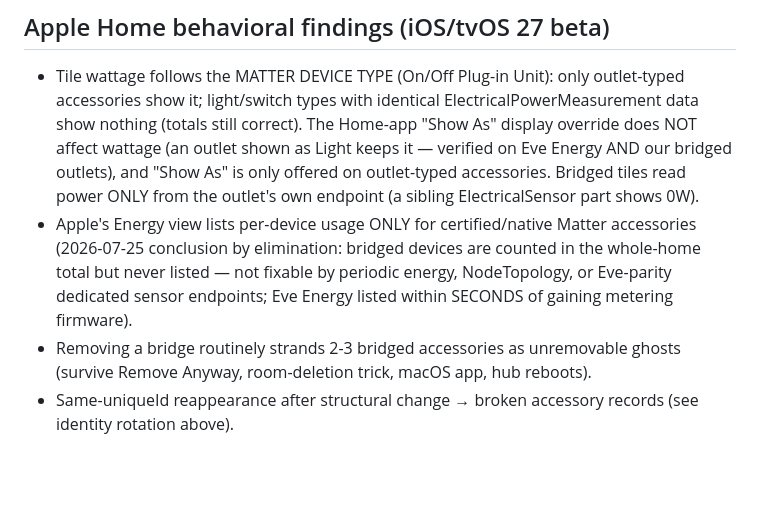
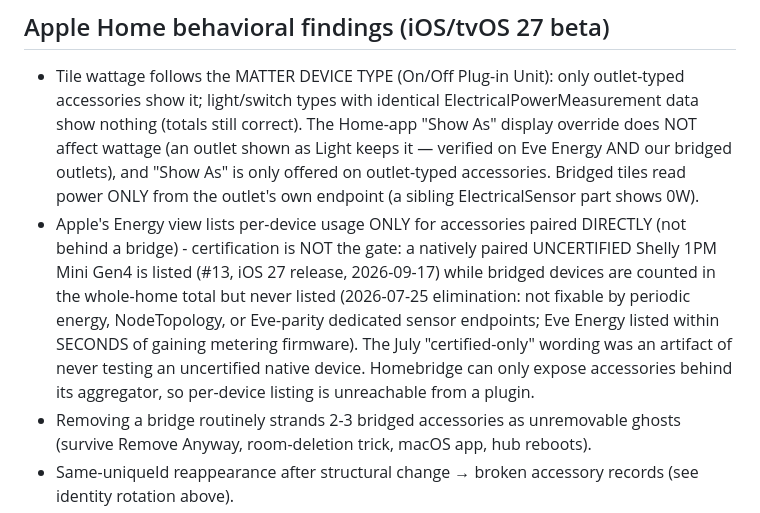
Before and after one commit to keremerkan/homebridge-shelly-matter, a Markdown page: CLAUDE.md, the part around the change. Rendered like a GitHub page; blank space fills up the shorter version.

```diff
--- a/CLAUDE.md
+++ b/CLAUDE.md
@@ -213,11 +213,16 @@ needed anymore. engines enforces >=2.3.0.
   and "Show As" is only offered on outlet-typed accessories. Bridged tiles
   read power ONLY from the outlet's own endpoint (a sibling ElectricalSensor
   part shows 0W).
-- Apple's Energy view lists per-device usage ONLY for certified/native Matter
-  accessories (2026-07-25 conclusion by elimination: bridged devices are
-  counted in the whole-home total but never listed — not fixable by periodic
-  energy, NodeTopology, or Eve-parity dedicated sensor endpoints; Eve Energy
-  listed within SECONDS of gaining metering firmware).
+- Apple's Energy view lists per-device usage ONLY for accessories paired
+  DIRECTLY (not behind a bridge) - certification is NOT the gate: a natively
+  paired UNCERTIFIED Shelly 1PM Mini Gen4 is listed (#13, iOS 27 release,
+  2026-09-17) while bridged devices are counted in the whole-home total but
+  never listed (2026-07-25 elimination: not fixable by periodic energy,
+  NodeTopology, or Eve-parity dedicated sensor endpoints; Eve Energy listed
+  within SECONDS of gaining metering firmware). The July "certified-only"
+  wording was an artifact of never testing an uncertified native device.
+  Homebridge can only expose accessories behind its aggregator, so per-device
+  listing is unreachable from a plugin.
 - Removing a bridge routinely strands 2-3 bridged accessories as unremovable
   ghosts (survive Remove Anyway, room-deletion trick, macOS app, hub reboots).
 - Same-uniqueId reappearance after structural change → broken accessory records
```
Also changed, not shown: README.md (+10 -7 lines).
